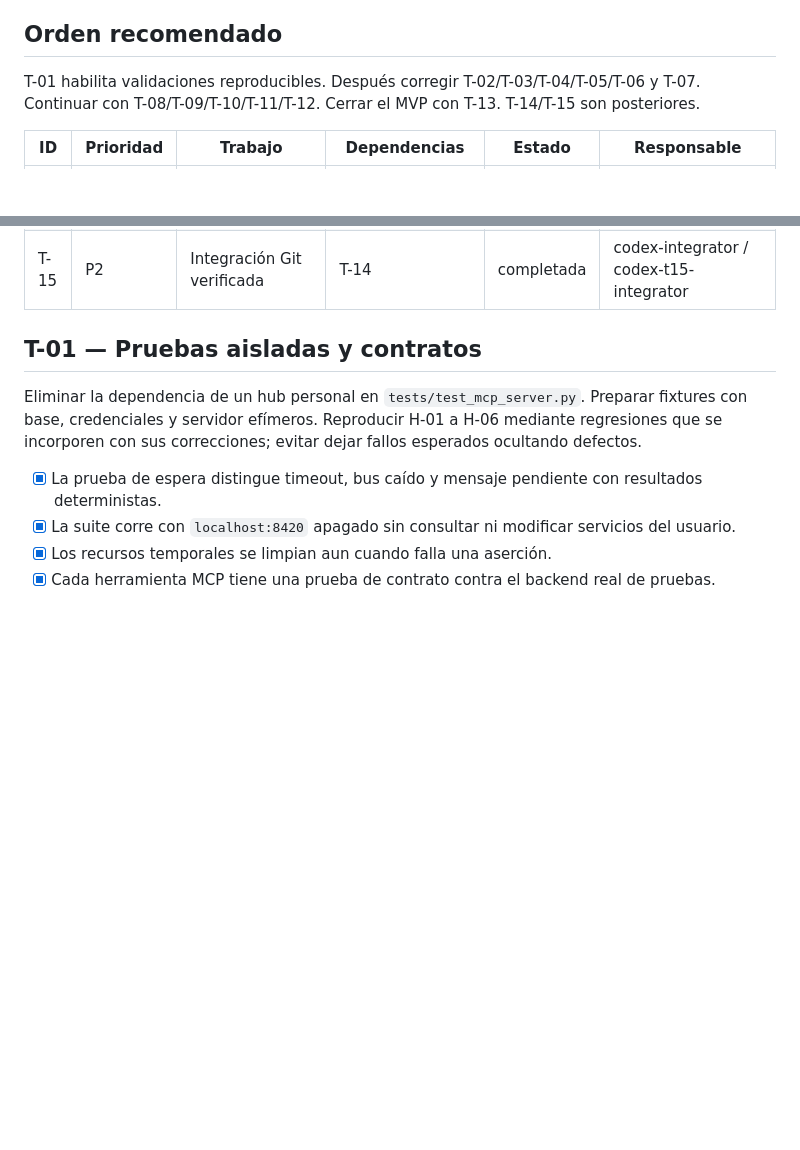
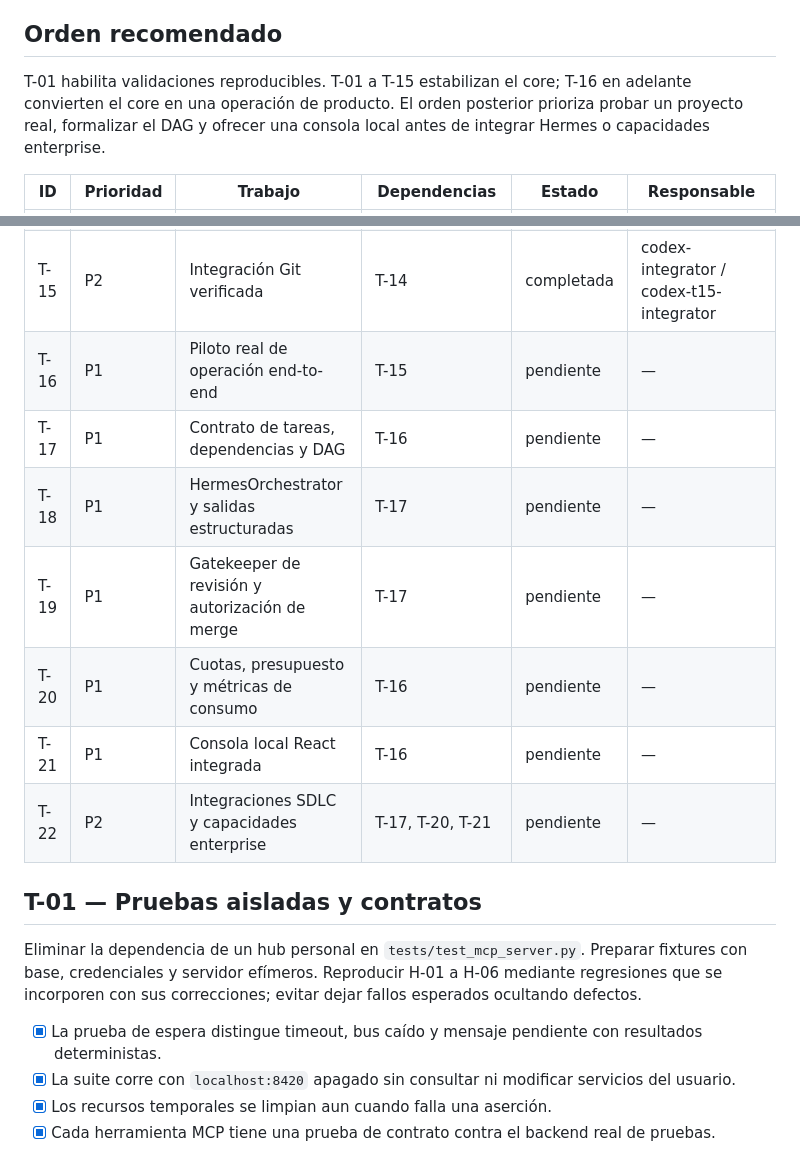
Before and after one commit to yasmanycastillo/agent-bus, a Markdown page: TASK.md, 2 parts joined by grey strips. GitHub-like rendering; blank space fills up the shorter version.

Commit message:
docs: integrate product roadmap into executable task backlog

```diff
--- a/TASK.md
+++ b/TASK.md
@@ -13,7 +13,7 @@ Base: [evaluación inicial](docs/evaluacion-mcp.md). Contexto: [context.md](cont
 
 ## Orden recomendado
 
-T-01 habilita validaciones reproducibles. Después corregir T-02/T-03/T-04/T-05/T-06 y T-07. Continuar con T-08/T-09/T-10/T-11/T-12. Cerrar el MVP con T-13. T-14/T-15 son posteriores.
+T-01 habilita validaciones reproducibles. T-01 a T-15 estabilizan el core; T-16 en adelante convierten el core en una operación de producto. El orden posterior prioriza probar un proyecto real, formalizar el DAG y ofrecer una consola local antes de integrar Hermes o capacidades enterprise.
 
 | ID | Prioridad | Trabajo | Dependencias | Estado | Responsable |
 | --- | --- | --- | --- | --- | --- |
@@ -32,6 +32,13 @@ T-01 habilita validaciones reproducibles. Después corregir T-02/T-03/T-04/T-05/
 | T-13 | P1 | Validación con dos clientes reales | T-01 a T-12 | completada | codex-integrator / codex-t13-acceptance |
 | T-14 | P2 | Workers recuperables y adaptadores | T-13 | completada | codex-integrator / codex-t14-worker |
 | T-15 | P2 | Integración Git verificada | T-14 | completada | codex-integrator / codex-t15-integrator |
+| T-16 | P1 | Piloto real de operación end-to-end | T-15 | pendiente | — |
+| T-17 | P1 | Contrato de tareas, dependencias y DAG | T-16 | pendiente | — |
+| T-18 | P1 | HermesOrchestrator y salidas estructuradas | T-17 | pendiente | — |
+| T-19 | P1 | Gatekeeper de revisión y autorización de merge | T-17 | pendiente | — |
+| T-20 | P1 | Cuotas, presupuesto y métricas de consumo | T-16 | pendiente | — |
+| T-21 | P1 | Consola local React integrada | T-16 | pendiente | — |
+| T-22 | P2 | Integraciones SDLC y capacidades enterprise | T-17, T-20, T-21 | pendiente | — |
 
 ## T-01 — Pruebas aisladas y contratos
 
```
Also changed, not shown: other parts of TASK.md (+59 -0 lines).
